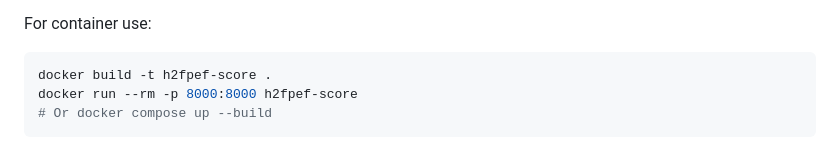
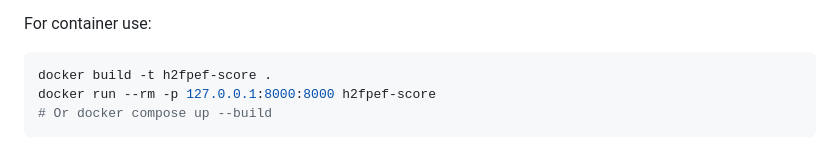
Before and after one commit to abusuraihsakhri/h2fpef-score-heart-failure, a Markdown page: README.md, the part around the change. GitHub-like rendering.

Commit message:
Bind optional API to localhost by default

````diff
--- a/README.md
+++ b/README.md
@@ -58,7 +58,7 @@ For container use:
 
 ```bash
 docker build -t h2fpef-score .
-docker run --rm -p 8000:8000 h2fpef-score
+docker run --rm -p 127.0.0.1:8000:8000 h2fpef-score
 # Or docker compose up --build
 ```
 
````
